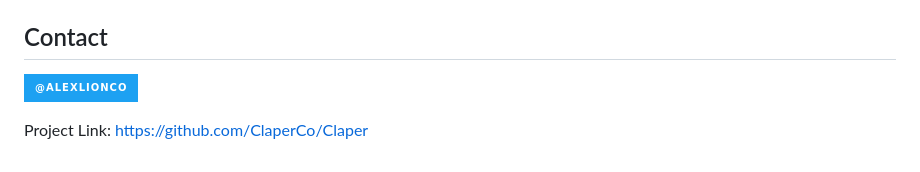
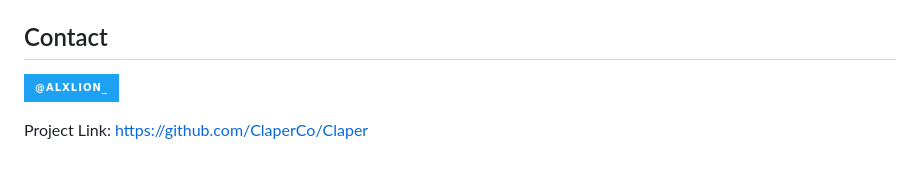
Before and after one commit to ClaperCo/Claper, a Markdown page: README.md, the part around the change. GitHub-like rendering; badges without logos.

Commit message:
Fix Twitter link

```diff
--- a/README.md
+++ b/README.md
@@ -138,7 +138,7 @@ Distributed under the GPLv3 License. See `LICENSE.txt` for more information.
 <!-- CONTACT -->
 ## Contact
 
-[![](https://img.shields.io/badge/@alexlionco-1DA1F2?style=for-the-badge&logo=twitter&logoColor=white)](https://twitter.com/alexlionco)
+[![](https://img.shields.io/badge/@alxlion__-1DA1F2?style=for-the-badge&logo=twitter&logoColor=white)](https://twitter.com/alxlion_)
 
 Project Link: [https://github.com/ClaperCo/Claper](https://github.com/ClaperCo/Claper)
 
```
